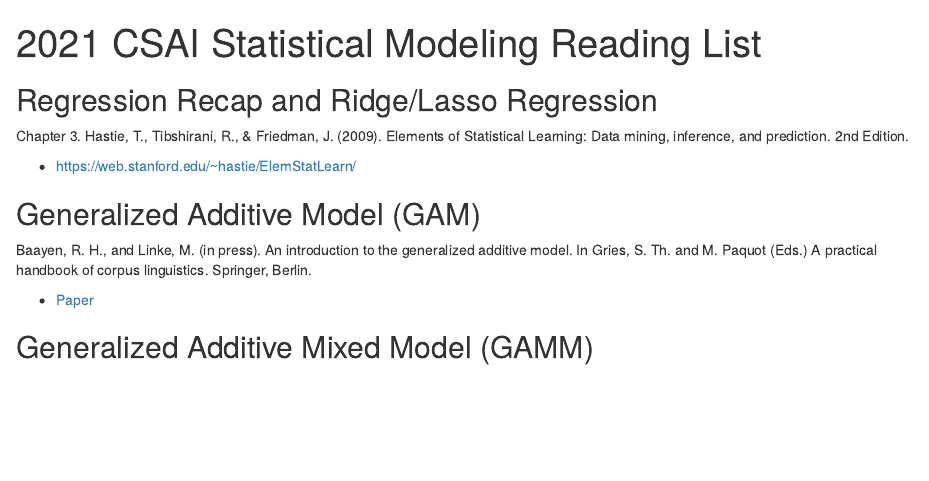
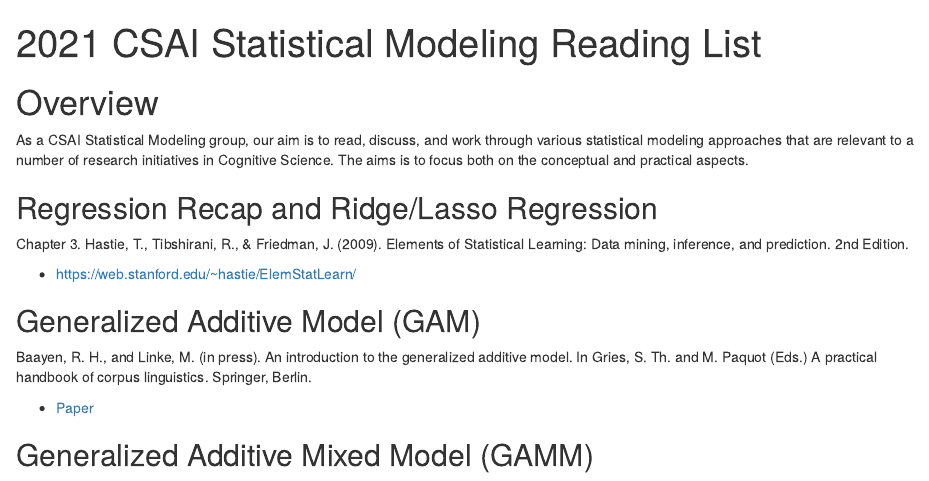
Before and after one commit to travisjwiltshire/CSAI_statisical_modeling_group, an R Markdown document (2021 CSAI Statistical Modeling Group.Rmd): the page in a window 1100 px wide, from its top. Rendered offline with R 4.5, knitr and Pandoc, with nearby package versions.

Commit message:
Added an overview.

````diff
--- a/2021 CSAI Statistical Modeling Group.Rmd
+++ b/2021 CSAI Statistical Modeling Group.Rmd
@@ -13,6 +13,9 @@ knitr::opts_chunk$set(echo = TRUE)
 
 ```
 
+# Overview
+
+As a CSAI Statistical Modeling group, our aim is to read, discuss, and work through various statistical modeling approaches that are relevant to a number of research initiatives in Cognitive Science. The aims is to focus both on the conceptual and practical aspects.
 
 ## Regression Recap and Ridge/Lasso Regression
 
````
Also changed, not shown: 1 other file.
